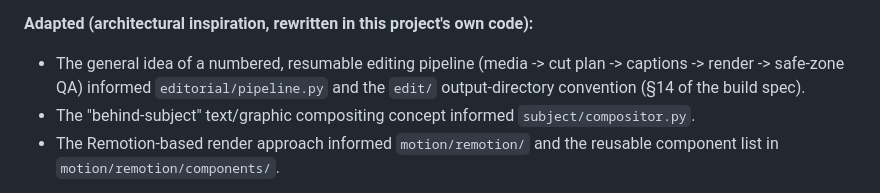
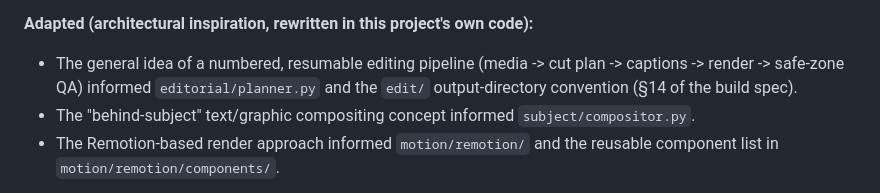
Before and after one commit to eslmamin5-creator/video-edit-agent, a Markdown page: THIRD_PARTY_NOTICES.md, the part around the change. GitHub-like rendering.

Commit message:
docs: fix stale module reference in THIRD_PARTY_NOTICES.md
editorial/pipeline.py was renamed to editorial/planner.py; the
third-party attribution notice still referenced the old path.

Co-Authored-By: Claude Sonnet 5 <noreply@anthropic.com>

```diff
--- a/THIRD_PARTY_NOTICES.md
+++ b/THIRD_PARTY_NOTICES.md
@@ -33,7 +33,7 @@ Remotion template component layout (`Ad.tsx`, `Captions.tsx`, `Chrome.tsx`,
 
 **Adapted (architectural inspiration, rewritten in this project's own code):**
 - The general idea of a numbered, resumable editing pipeline (media -> cut
-  plan -> captions -> render -> safe-zone QA) informed `editorial/pipeline.py`
+  plan -> captions -> render -> safe-zone QA) informed `editorial/planner.py`
   and the `edit/` output-directory convention (§14 of the build spec).
 - The "behind-subject" text/graphic compositing concept informed
   `subject/compositor.py`.
```
